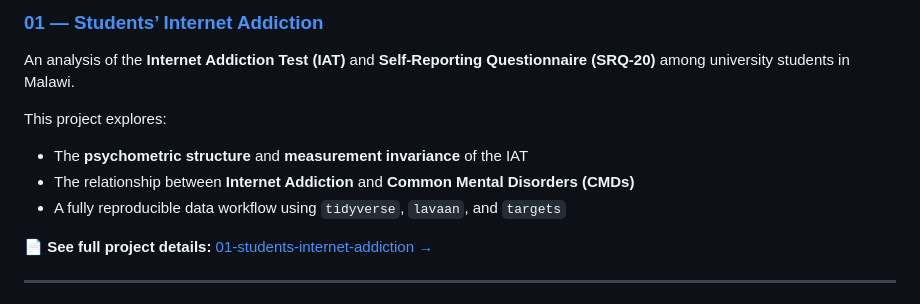
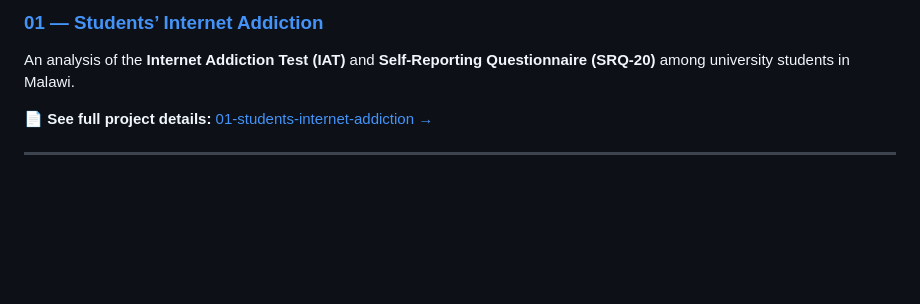
Before and after one commit to Negar-Psy/psychology-data-analysis-R, a Markdown page: README.md, the part around the change. GitHub-like rendering; blank space fills up the shorter version.

```diff
--- a/README.md
+++ b/README.md
@@ -25,11 +25,6 @@ It also serves as a personal academic portfolio demonstrating continuous learnin
 ### [01 — Students’ Internet Addiction](01-students-internet-addiction)
 
 An analysis of the **Internet Addiction Test (IAT)** and **Self-Reporting Questionnaire (SRQ-20)** among university students in Malawi.
-
-This project explores:
-- The **psychometric structure** and **measurement invariance** of the IAT
-- The relationship between **Internet Addiction** and **Common Mental Disorders (CMDs)**
-- A fully reproducible data workflow using `tidyverse`, `lavaan`, and `targets`
 
 📄 **See full project details:** [01-students-internet-addiction →](01-students-internet-addiction/README.md)
 
```
